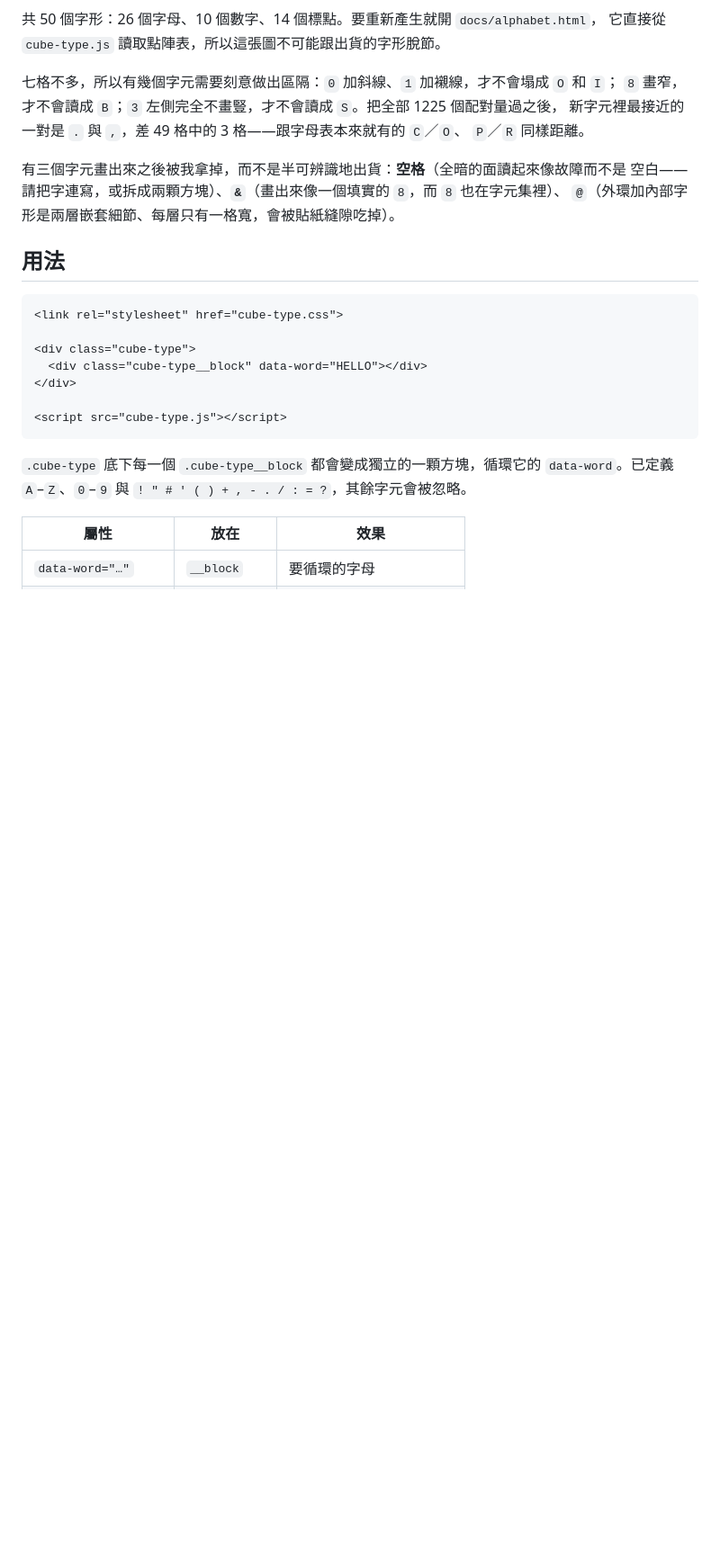
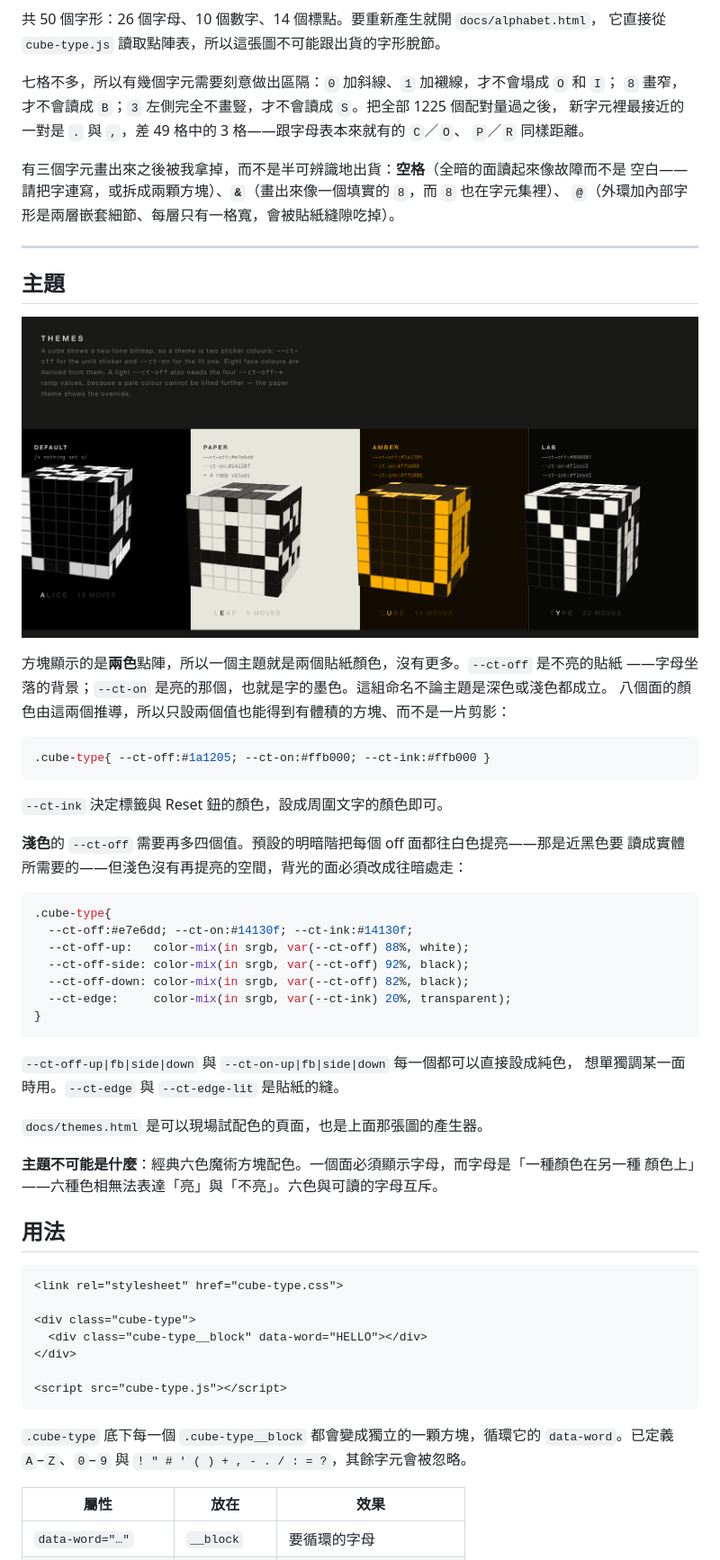
Before and after one commit to aliceeeileaf19/puzzle-cube-type, a Markdown page: README.zh-TW.md, the part around one of its changes. Shown at 90% size. GitHub-like rendering; pictures changed too: docs/themes.png (added); blank space fills up the shorter version.

````diff
--- a/README.zh-TW.md
+++ b/README.zh-TW.md
@@ -183,6 +183,43 @@ Mosaic 工具是把**一整片方塊陣列**排好，從正面看去近似一張
 空白——請把字連寫，或拆成兩顆方塊）、**`&`**（畫出來像一個填實的 `8`，而 `8` 也在字元集裡）、
 **`@`**（外環加內部字形是兩層嵌套細節、每層只有一格寬，會被貼紙縫隙吃掉）。
 
+---
+
+## 主題
+
+![同一顆方塊的四種主題：預設黑白、紙上墨色、棕底琥珀、以及作者作品集的配色](docs/themes.png)
+
+方塊顯示的是**兩色**點陣，所以一個主題就是兩個貼紙顏色，沒有更多。`--ct-off` 是不亮的貼紙
+——字母坐落的背景；`--ct-on` 是亮的那個，也就是字的墨色。這組命名不論主題是深色或淺色都成立。
+八個面的顏色由這兩個推導，所以只設兩個值也能得到有體積的方塊、而不是一片剪影：
+
+```css
+.cube-type{ --ct-off:#1a1205; --ct-on:#ffb000; --ct-ink:#ffb000 }
+```
+
+`--ct-ink` 決定標籤與 Reset 鈕的顏色，設成周圍文字的顏色即可。
+
+**淺色**的 `--ct-off` 需要再多四個值。預設的明暗階把每個 off 面都往白色提亮——那是近黑色要
+讀成實體所需要的——但淺色沒有再提亮的空間，背光的面必須改成往暗處走：
+
+```css
+.cube-type{
+  --ct-off:#e7e6dd; --ct-on:#14130f; --ct-ink:#14130f;
+  --ct-off-up:   color-mix(in srgb, var(--ct-off) 88%, white);
+  --ct-off-side: color-mix(in srgb, var(--ct-off) 92%, black);
+  --ct-off-down: color-mix(in srgb, var(--ct-off) 82%, black);
+  --ct-edge:     color-mix(in srgb, var(--ct-ink) 20%, transparent);
+}
+```
+
+`--ct-off-up|fb|side|down` 與 `--ct-on-up|fb|side|down` 每一個都可以直接設成純色，
+想單獨調某一面時用。`--ct-edge` 與 `--ct-edge-lit` 是貼紙的縫。
+
+`docs/themes.html` 是可以現場試配色的頁面，也是上面那張圖的產生器。
+
+**主題不可能是什麼**：經典六色魔術方塊配色。一個面必須顯示字母，而字母是「一種顏色在另一種
+顏色上」——六種色相無法表達「亮」與「不亮」。六色與可讀的字母互斥。
+
 ## 用法
 
 ```html
````
Also changed, not shown: other parts of README.zh-TW.md (+0 -1 lines), CHANGELOG.md (+20 -0 lines), README.md (+45 -2 lines), 3 other files.
